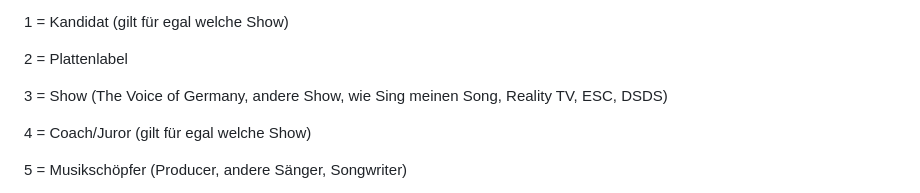
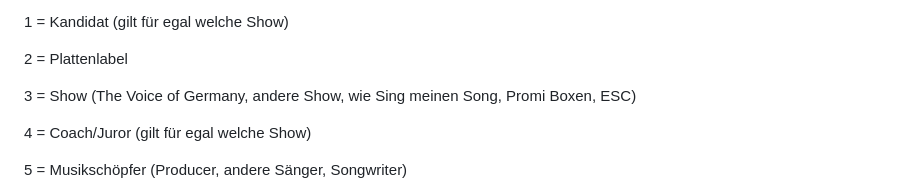
Before and after one commit to EmilySeemann/TheVoice, a Markdown page: Codebuch.md, the part around the change. Drawn GitHub-style.

```diff
--- a/Codebuch.md
+++ b/Codebuch.md
@@ -61,7 +61,7 @@
 
 2 = Plattenlabel
 
-3 = Show (The Voice of Germany, andere Show, wie Sing meinen Song, Reality TV, ESC, DSDS)
+3 = Show (The Voice of Germany, andere Show, wie Sing meinen Song, Promi Boxen, ESC)
 
 4 = Coach/Juror (gilt für egal welche Show)
 
```
